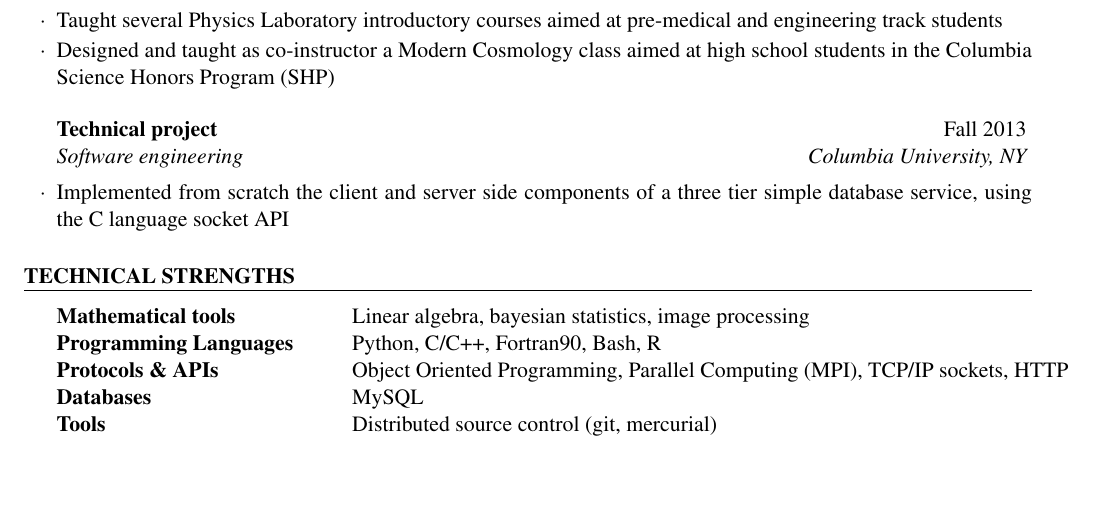
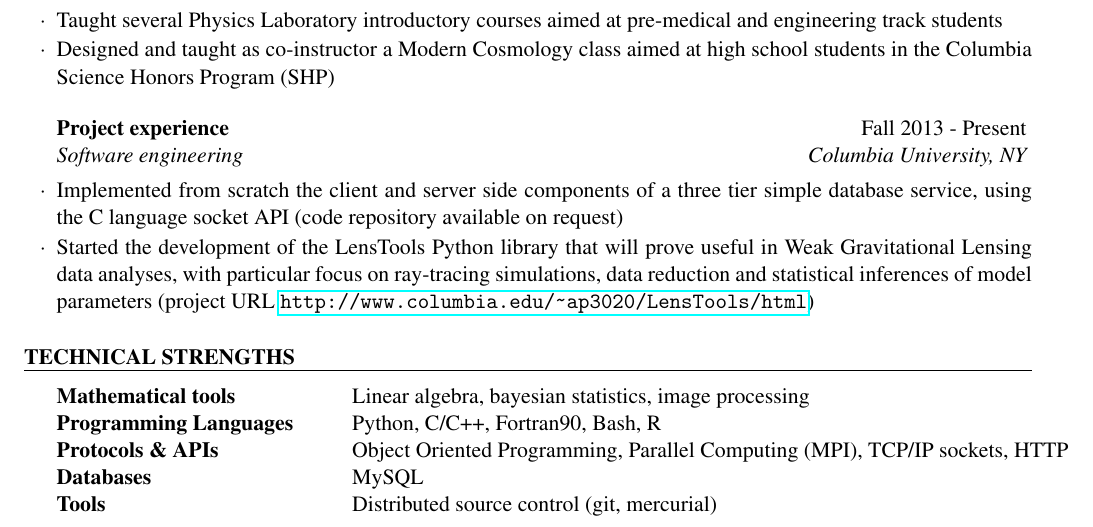
Before and after one commit to apetri/apetri.github.io, a LaTeX CV (resume/resume.tex): part of the page, cut so that both start at the same text, the shorter picture padded with empty space. Compiled offline with pdfLaTeX.

Commit message:
updated resume

```diff
--- a/resume/resume.tex
+++ b/resume/resume.tex
@@ -24,6 +24,7 @@
 
 \usepackage[left=0.75in,top=0.6in,right=0.75in,bottom=0.6in]{geometry} % Document margins
 \usepackage{mathptmx}
+\usepackage{hyperref}
 
 \name{Andrea Petri} % Your name
 \address{932 Pupin Hall \\ 538 West 120th Street \\ New York, NY 10027} % Your address
@@ -74,8 +75,9 @@ B.A. in Physics \\
 \item Designed and taught as co-instructor a Modern Cosmology class aimed at high school students in the Columbia Science Honors Program (SHP)
 \end{rSubsection}
 
-\begin{rSubsection}{Technical project}{Fall 2013}{Software engineering}{Columbia University, NY}
-\item Implemented from scratch the client and server side components of a three tier simple database service, using the C language socket API
+\begin{rSubsection}{Project experience}{Fall 2013 - Present}{Software engineering}{Columbia University, NY}
+\item Implemented from scratch the client and server side components of a three tier simple database service, using the C language socket API (code repository available on request)
+\item Started the development of the LensTools Python library that will prove useful in Weak Gravitational Lensing data analyses, with particular focus on ray-tracing simulations, data reduction and statistical inferences of model parameters (project URL \url{http://www.columbia.edu/~ap3020/LensTools/html})
 \end{rSubsection}
 
 \end{rSection}
```
Also changed, not shown: resume/RESUMECV_Andrea_Petri.pdf.
